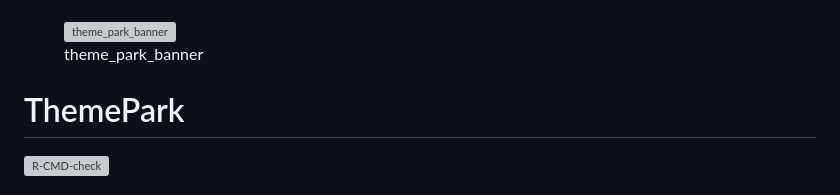
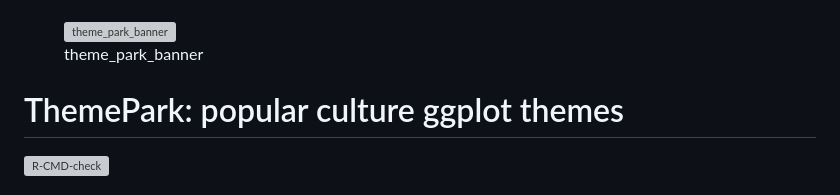
Before and after one commit to MatthewBJane/ThemePark, a Markdown page: README.md, the part around the change. Drawn GitHub-style; grey boxes are pictures that could not be loaded.

```diff
--- a/README.md
+++ b/README.md
@@ -8,7 +8,7 @@ alt="theme_park_banner" />
 <figcaption aria-hidden="true">theme_park_banner</figcaption>
 </figure>
 
-# ThemePark
+# ThemePark: popular culture ggplot themes
 
 <!-- badges: start -->
 
```
